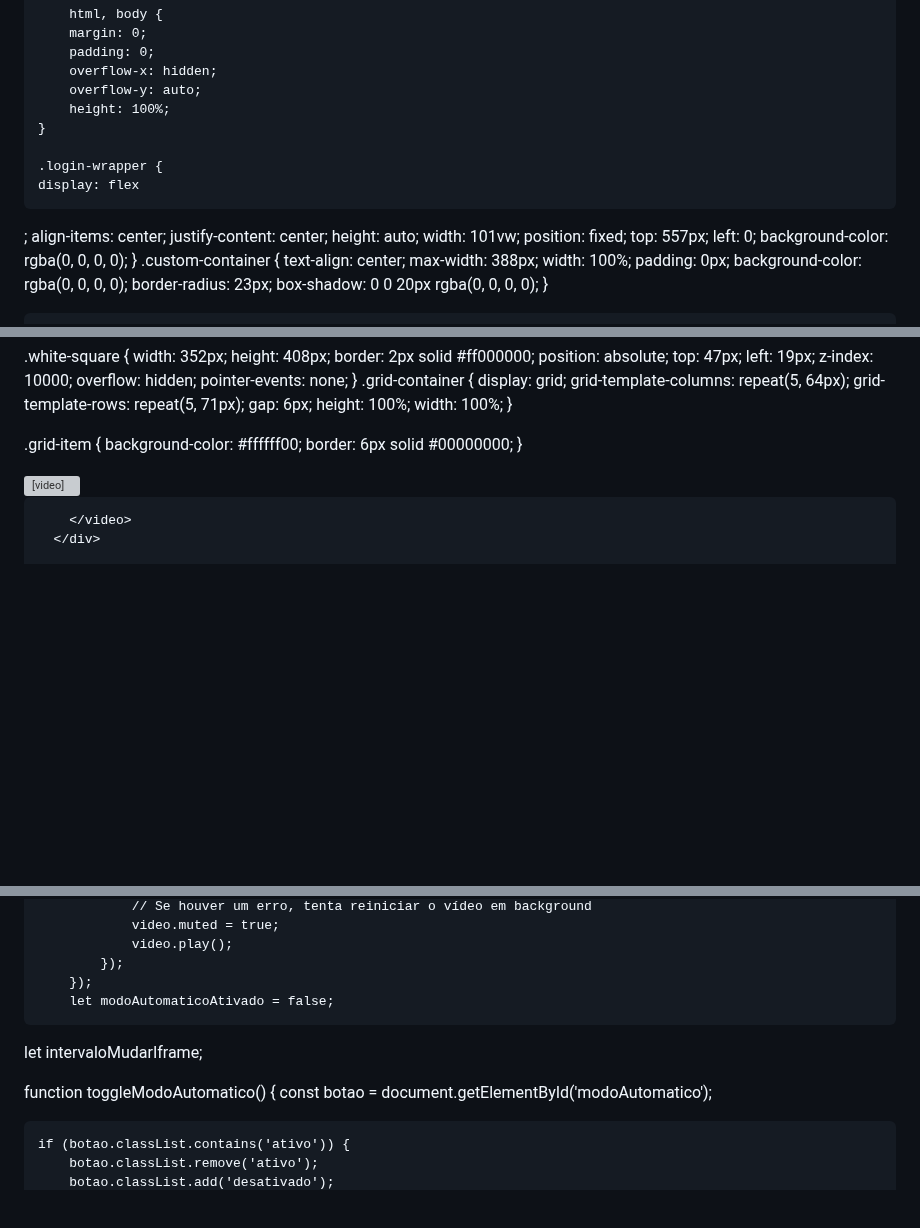
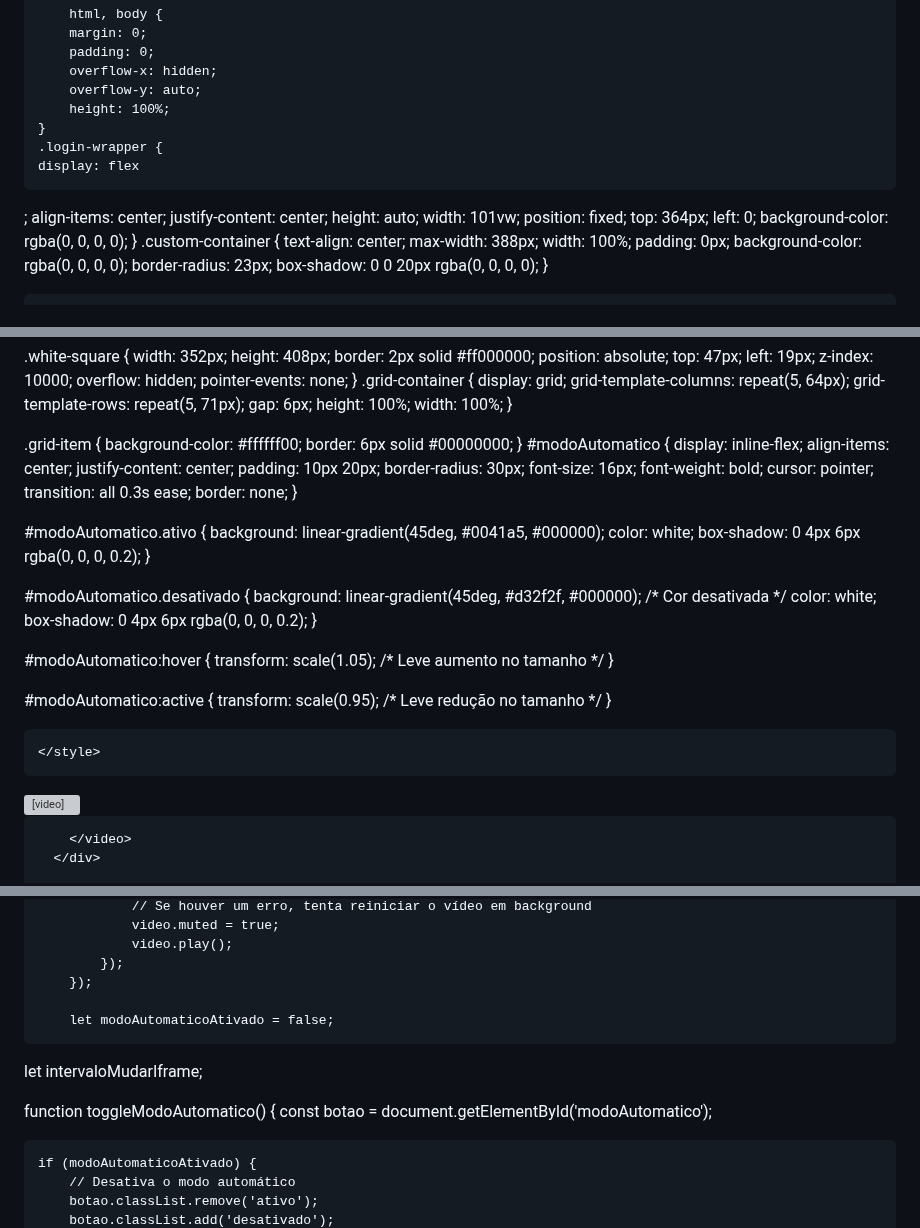
Before and after one commit to hackerdomarquez/hackerdomarquez.github.io, a Markdown page: README.md, 3 parts joined by grey strips. Drawn GitHub-style; blank space fills up the shorter version; grey boxes are pictures that could not be loaded.

```diff
--- a/README.md
+++ b/README.md
@@ -184,7 +184,6 @@
         overflow-y: auto;
         height: 100%;
     }
-
     .login-wrapper {
     display: flex
 ;
@@ -193,7 +192,7 @@
     height: auto;
     width: 101vw;
     position: fixed;
-    top: 557px;
+    top: 364px;
     left: 0;
     background-color: rgba(0, 0, 0, 0);
 }
@@ -590,6 +589,39 @@ a.anchorjs-link {
     background-color: #ffffff00;
     border: 6px solid #00000000;
 }
+#modoAutomatico {
+    display: inline-flex;
+    align-items: center;
+    justify-content: center;
+    padding: 10px 20px;
+    border-radius: 30px;
+    font-size: 16px;
+    font-weight: bold;
+    cursor: pointer;
+    transition: all 0.3s ease;
+    border: none;
+}
+
+#modoAutomatico.ativo {
+    background: linear-gradient(45deg, #0041a5, #000000);
+    color: white;
+    box-shadow: 0 4px 6px rgba(0, 0, 0, 0.2);
+}
+
+#modoAutomatico.desativado {
+    background: linear-gradient(45deg, #d32f2f, #000000); /* Cor desativada */
+    color: white;
+    box-shadow: 0 4px 6px rgba(0, 0, 0, 0.2);
+}
+
+#modoAutomatico:hover {
+    transform: scale(1.05); /* Leve aumento no tamanho */
+}
+
+#modoAutomatico:active {
+    transform: scale(0.95); /* Leve redução no tamanho */
+}
+
     </style>
 </head>
 
@@ -739,12 +770,14 @@ document.addEventListener('DOMContentLoaded', function () {
                 video.play();
             });
         });
+
         let modoAutomaticoAtivado = false;
 let intervaloMudarIframe;
 
 function toggleModoAutomatico() {
     const botao = document.getElementById('modoAutomatico');
 
-    if (botao.classList.contains('ativo')) {
+    if (modoAutomaticoAtivado) {
+        // Desativa o modo automático
         botao.classList.remove('ativo');
         botao.classList.add('desativado');
```
Also changed, not shown: other parts of README.md (+6 -3 lines).
